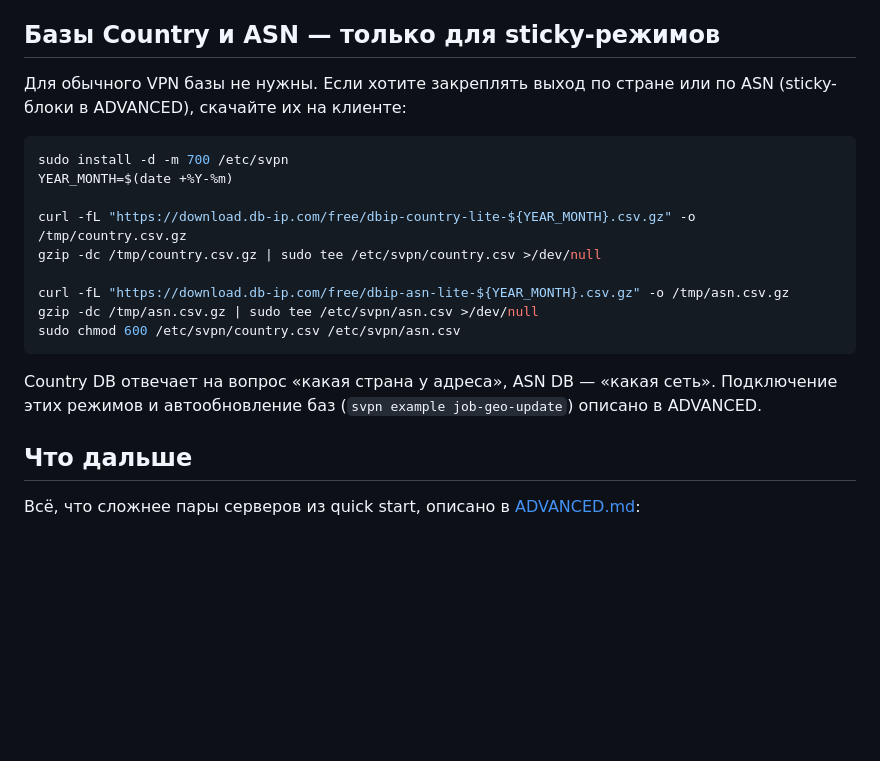
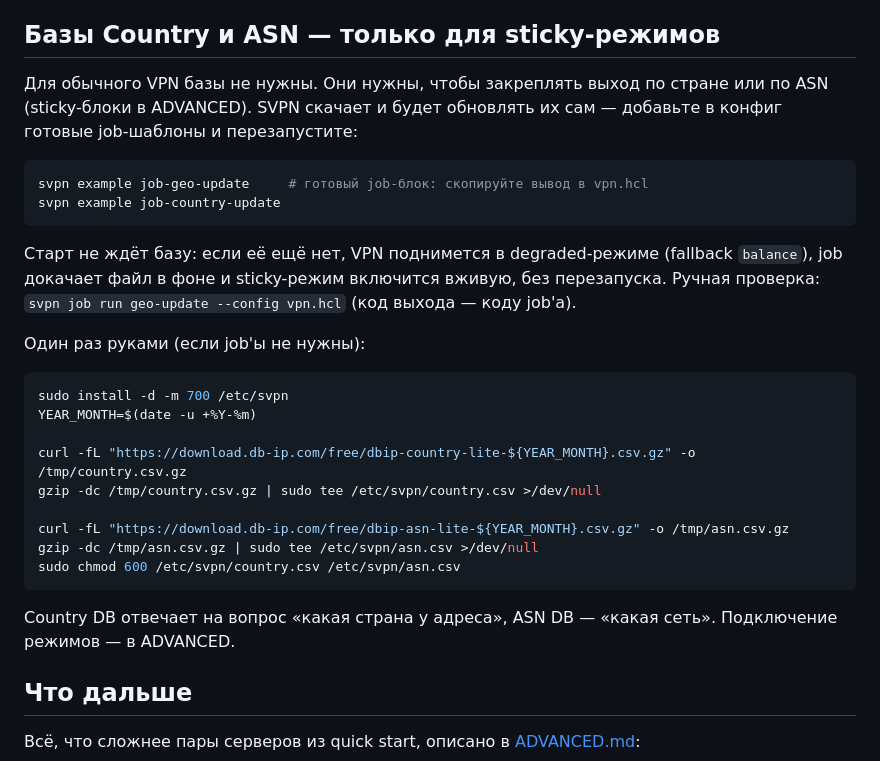
Before and after one commit to vadv/svpn, a Markdown page: README.md, the part around the change. Drawn GitHub-style; blank space fills up the shorter version.

````diff
--- a/README.md
+++ b/README.md
@@ -164,12 +164,25 @@ sticky "home" {
 
 ## Базы Country и ASN — только для sticky-режимов
 
-Для обычного VPN базы не нужны. Если хотите закреплять выход по стране или
-по ASN (sticky-блоки в ADVANCED), скачайте их на клиенте:
+Для обычного VPN базы не нужны. Они нужны, чтобы закреплять выход по стране
+или по ASN (sticky-блоки в ADVANCED). SVPN скачает и будет обновлять их сам —
+добавьте в конфиг готовые job-шаблоны и перезапустите:
+
+```bash
+svpn example job-geo-update     # готовый job-блок: скопируйте вывод в vpn.hcl
+svpn example job-country-update
+```
+
+Старт не ждёт базу: если её ещё нет, VPN поднимется в degraded-режиме
+(fallback `balance`), job докачает файл в фоне и sticky-режим включится
+вживую, без перезапуска. Ручная проверка: `svpn job run geo-update --config
+vpn.hcl` (код выхода — коду job'а).
+
+Один раз руками (если job'ы не нужны):
 
 ```bash
 sudo install -d -m 700 /etc/svpn
-YEAR_MONTH=$(date +%Y-%m)
+YEAR_MONTH=$(date -u +%Y-%m)
 
 curl -fL "https://download.db-ip.com/free/dbip-country-lite-${YEAR_MONTH}.csv.gz" -o /tmp/country.csv.gz
 gzip -dc /tmp/country.csv.gz | sudo tee /etc/svpn/country.csv >/dev/null
@@ -180,8 +193,7 @@ sudo chmod 600 /etc/svpn/country.csv /etc/svpn/asn.csv
 ```
 
 Country DB отвечает на вопрос «какая страна у адреса», ASN DB — «какая сеть».
-Подключение этих режимов и автообновление баз (`svpn example job-geo-update`)
-описано в ADVANCED.
+Подключение режимов — в ADVANCED.
 
 ## Что дальше
 
````
Also changed, not shown: README.en.md (+18 -5 lines).
